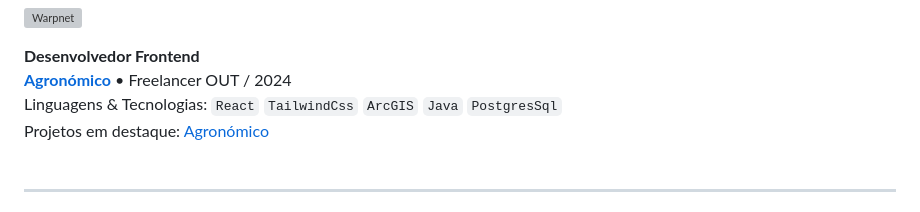
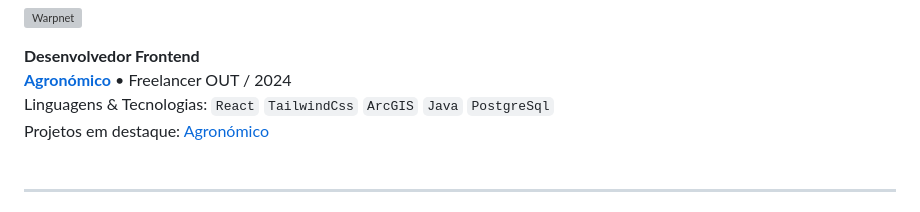
Before and after one commit to LuisSilvah/LuisSilvah, a Markdown page: README.md, the part around the change. GitHub-like rendering; grey boxes are pictures that could not be loaded.

```diff
--- a/README.md
+++ b/README.md
@@ -87,7 +87,7 @@ Projetos em destaque: [Agroib](https://agroib.proceshub.com/) | [Instituto Biol
 
 **Desenvolvedor Frontend** \
 [**Agronómico**]() • Freelancer OUT / 2024 \
-Linguagens & Tecnologias: `React` `TailwindCss` `ArcGIS` `Java` `PostgresSql`\
+Linguagens & Tecnologias: `React` `TailwindCss` `ArcGIS` `Java` `PostgreSql`\
 Projetos em destaque: [Agronómico]() \
 <br/>
 
```
